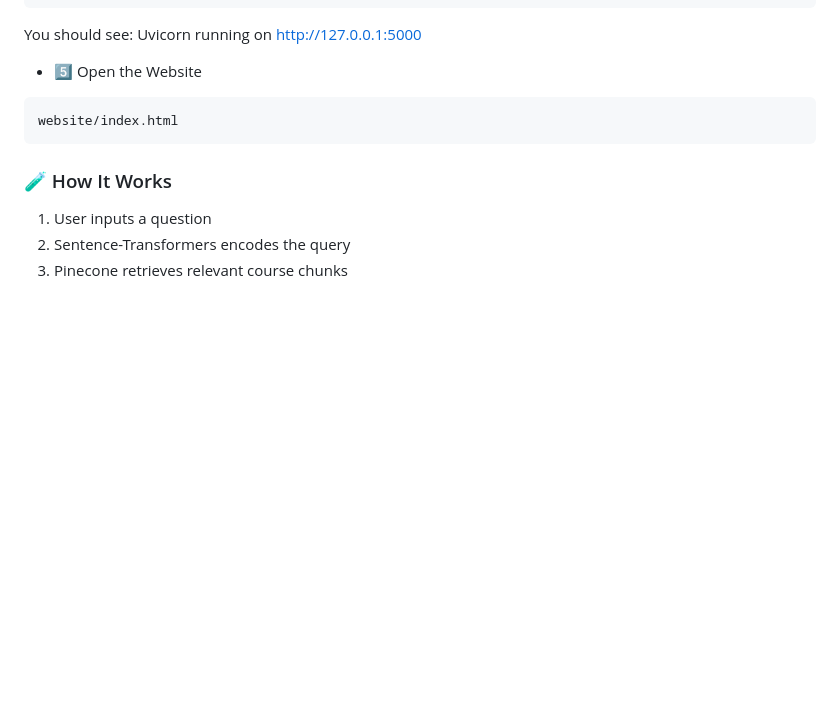
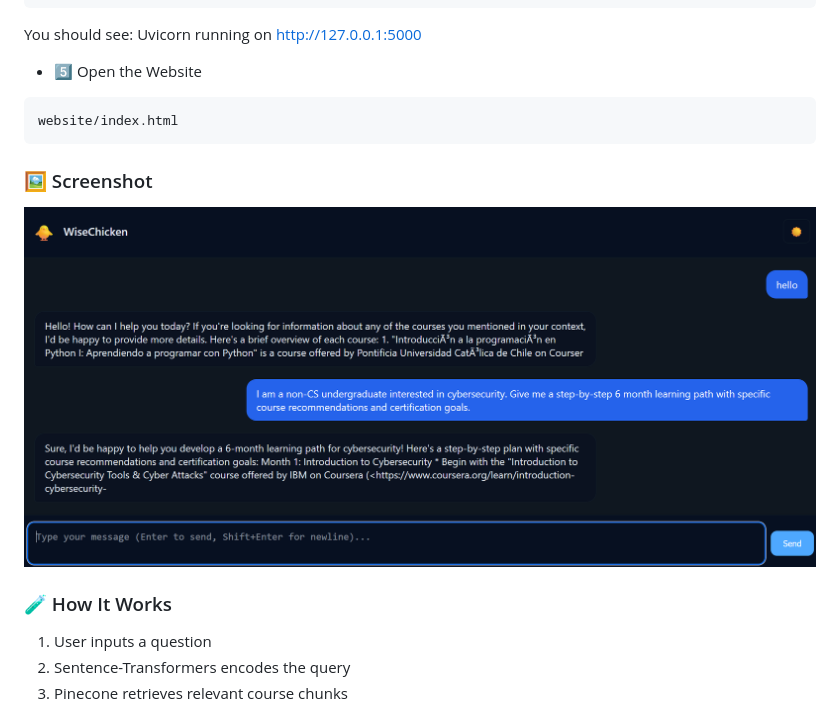
Before and after one commit to Gnana01/WiseChicken, a Markdown page: README.md, the part around the change. Rendered like a GitHub page; pictures changed too: frontend/assets/screenshot.png (added); blank space fills up the shorter version.

````diff
--- a/README.md
+++ b/README.md
@@ -107,6 +107,8 @@ You should see: Uvicorn running on http://127.0.0.1:5000
 ```
 website/index.html
 ```
+### 🖼️ Screenshot
+![WiseChicken Chat UI](frontend/assets/screenshot.png)
 ### 🧪 How It Works
 1. User inputs a question
 2. Sentence-Transformers encodes the query
````
Also changed, not shown: 3 other files.
